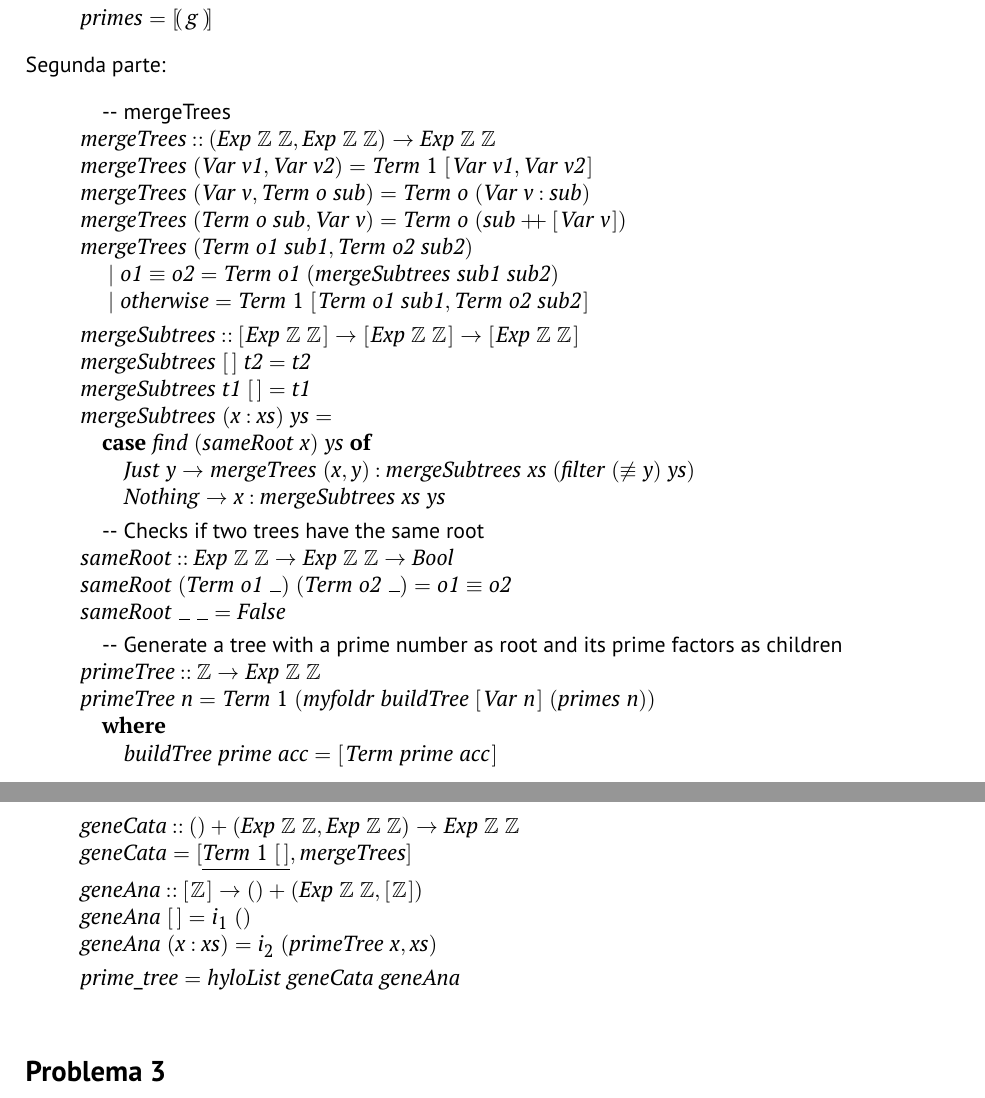
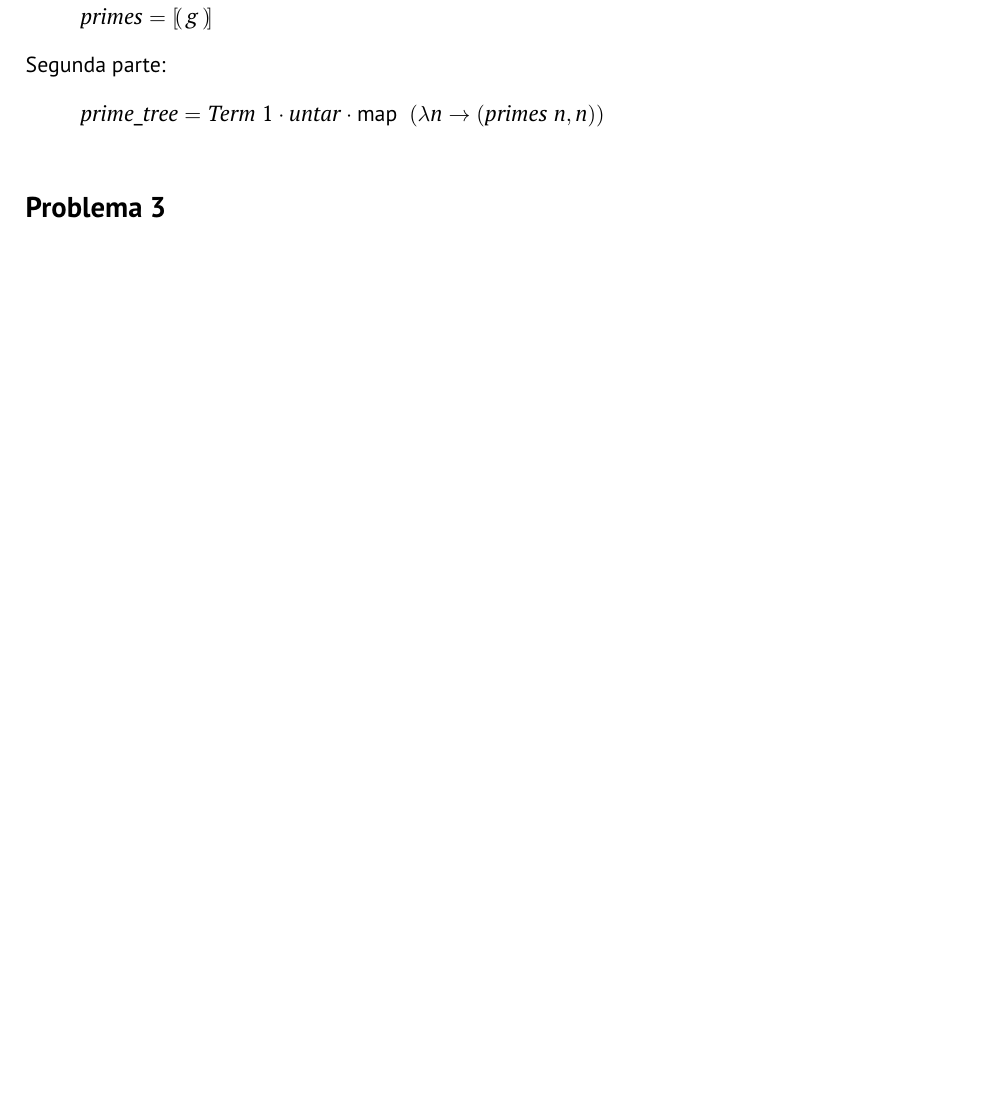
Before and after one commit to Mariana-rc01/CP-Project, a LaTeX document (cp2425t/cp2425t.tex): two parts of pages 9 and 10 of 13 before the commit and part of page 9 of 12 after it, the two joined at a grey line, cut so that both start at the same text, the shorter picture padded with empty space. Compiled offline with pdfLaTeX.

Commit message:
2.2 in one line

```diff
--- a/cp2425t/cp2425t.tex
+++ b/cp2425t/cp2425t.tex
@@ -787,75 +787,8 @@ Primeira parte:
 Segunda parte:
 \begin{hscode}\SaveRestoreHook
 \column{B}{@{}>{\hspre}l<{\hspost}@{}}%
-\column{3}{@{}>{\hspre}l<{\hspost}@{}}%
-\column{5}{@{}>{\hspre}l<{\hspost}@{}}%
 \column{E}{@{}>{\hspre}l<{\hspost}@{}}%
-\>[B]{}\mbox{\onelinecomment  mergeTrees}{}\<[E]%
-\\
-\>[B]{}\Varid{mergeTrees}\mathbin{::}(\Conid{Exp}\;\mathbb{Z}\;\mathbb{Z},\Conid{Exp}\;\mathbb{Z}\;\mathbb{Z})\to \Conid{Exp}\;\mathbb{Z}\;\mathbb{Z}{}\<[E]%
-\\
-\>[B]{}\Varid{mergeTrees}\;(\Conid{Var}\;\Varid{v1},\Conid{Var}\;\Varid{v2})\mathrel{=}\Conid{Term}\;\mathrm{1}\;[\mskip1.5mu \Conid{Var}\;\Varid{v1},\Conid{Var}\;\Varid{v2}\mskip1.5mu]{}\<[E]%
-\\
-\>[B]{}\Varid{mergeTrees}\;(\Conid{Var}\;\Varid{v},\Conid{Term}\;\Varid{o}\;\Varid{sub})\mathrel{=}\Conid{Term}\;\Varid{o}\;(\Conid{Var}\;\Varid{v}\mathbin{:}\Varid{sub}){}\<[E]%
-\\
-\>[B]{}\Varid{mergeTrees}\;(\Conid{Term}\;\Varid{o}\;\Varid{sub},\Conid{Var}\;\Varid{v})\mathrel{=}\Conid{Term}\;\Varid{o}\;(\Varid{sub}\mathbin{+\!\!+}[\mskip1.5mu \Conid{Var}\;\Varid{v}\mskip1.5mu]){}\<[E]%
-\\
-\>[B]{}\Varid{mergeTrees}\;(\Conid{Term}\;\Varid{o1}\;\Varid{sub1},\Conid{Term}\;\Varid{o2}\;\Varid{sub2}){}\<[E]%
-\\
-\>[B]{}\hsindent{3}{}\<[3]%
-\>[3]{}\mid \Varid{o1}\equiv \Varid{o2}\mathrel{=}\Conid{Term}\;\Varid{o1}\;(\Varid{mergeSubtrees}\;\Varid{sub1}\;\Varid{sub2}){}\<[E]%
-\\
-\>[B]{}\hsindent{3}{}\<[3]%
-\>[3]{}\mid \Varid{otherwise}\mathrel{=}\Conid{Term}\;\mathrm{1}\;[\mskip1.5mu \Conid{Term}\;\Varid{o1}\;\Varid{sub1},\Conid{Term}\;\Varid{o2}\;\Varid{sub2}\mskip1.5mu]{}\<[E]%
-\\[\blanklineskip]%
-\>[B]{}\Varid{mergeSubtrees}\mathbin{::}[\mskip1.5mu \Conid{Exp}\;\mathbb{Z}\;\mathbb{Z}\mskip1.5mu]\to [\mskip1.5mu \Conid{Exp}\;\mathbb{Z}\;\mathbb{Z}\mskip1.5mu]\to [\mskip1.5mu \Conid{Exp}\;\mathbb{Z}\;\mathbb{Z}\mskip1.5mu]{}\<[E]%
-\\
-\>[B]{}\Varid{mergeSubtrees}\;[\mskip1.5mu \mskip1.5mu]\;\Varid{t2}\mathrel{=}\Varid{t2}{}\<[E]%
-\\
-\>[B]{}\Varid{mergeSubtrees}\;\Varid{t1}\;[\mskip1.5mu \mskip1.5mu]\mathrel{=}\Varid{t1}{}\<[E]%
-\\
-\>[B]{}\Varid{mergeSubtrees}\;(\Varid{x}\mathbin{:}\Varid{xs})\;\Varid{ys}\mathrel{=}{}\<[E]%
-\\
-\>[B]{}\hsindent{3}{}\<[3]%
-\>[3]{}\mathbf{case}\;\Varid{find}\;(\Varid{sameRoot}\;\Varid{x})\;\Varid{ys}\;\mathbf{of}{}\<[E]%
-\\
-\>[3]{}\hsindent{2}{}\<[5]%
-\>[5]{}\Conid{Just}\;\Varid{y}\to \Varid{mergeTrees}\;(\Varid{x},\Varid{y})\mathbin{:}\Varid{mergeSubtrees}\;\Varid{xs}\;(\Varid{filter}\;(\not\equiv \Varid{y})\;\Varid{ys}){}\<[E]%
-\\
-\>[3]{}\hsindent{2}{}\<[5]%
-\>[5]{}\Conid{Nothing}\to \Varid{x}\mathbin{:}\Varid{mergeSubtrees}\;\Varid{xs}\;\Varid{ys}{}\<[E]%
-\\[\blanklineskip]%
-\>[B]{}\mbox{\onelinecomment  Checks if two trees have the same root}{}\<[E]%
-\\
-\>[B]{}\Varid{sameRoot}\mathbin{::}\Conid{Exp}\;\mathbb{Z}\;\mathbb{Z}\to \Conid{Exp}\;\mathbb{Z}\;\mathbb{Z}\to \Conid{Bool}{}\<[E]%
-\\
-\>[B]{}\Varid{sameRoot}\;(\Conid{Term}\;\Varid{o1}\;\anonymous )\;(\Conid{Term}\;\Varid{o2}\;\anonymous )\mathrel{=}\Varid{o1}\equiv \Varid{o2}{}\<[E]%
-\\
-\>[B]{}\Varid{sameRoot}\;\anonymous \;\anonymous \mathrel{=}\Conid{False}{}\<[E]%
-\\[\blanklineskip]%
-\>[B]{}\mbox{\onelinecomment  Generate a tree with a prime number as root and its prime factors as children}{}\<[E]%
-\\
-\>[B]{}\Varid{primeTree}\mathbin{::}\mathbb{Z}\to \Conid{Exp}\;\mathbb{Z}\;\mathbb{Z}{}\<[E]%
-\\
-\>[B]{}\Varid{primeTree}\;\Varid{n}\mathrel{=}\Conid{Term}\;\mathrm{1}\;(\Varid{myfoldr}\;\Varid{buildTree}\;[\mskip1.5mu \Conid{Var}\;\Varid{n}\mskip1.5mu]\;(\Varid{primes}\;\Varid{n})){}\<[E]%
-\\
-\>[B]{}\hsindent{3}{}\<[3]%
-\>[3]{}\mathbf{where}{}\<[E]%
-\\
-\>[3]{}\hsindent{2}{}\<[5]%
-\>[5]{}\Varid{buildTree}\;\Varid{prime}\;\Varid{acc}\mathrel{=}[\mskip1.5mu \Conid{Term}\;\Varid{prime}\;\Varid{acc}\mskip1.5mu]{}\<[E]%
-\\[\blanklineskip]%
-\>[B]{}\Varid{geneCata}\mathbin{::}()+(\Conid{Exp}\;\mathbb{Z}\;\mathbb{Z},\Conid{Exp}\;\mathbb{Z}\;\mathbb{Z})\to \Conid{Exp}\;\mathbb{Z}\;\mathbb{Z}{}\<[E]%
-\\
-\>[B]{}\Varid{geneCata}\mathrel{=}\alt{\underline{\Conid{Term}\;\mathrm{1}\;[\mskip1.5mu \mskip1.5mu]}}{\Varid{mergeTrees}}{}\<[E]%
-\\[\blanklineskip]%
-\>[B]{}\Varid{geneAna}\mathbin{::}[\mskip1.5mu \mathbb{Z}\mskip1.5mu]\to ()+(\Conid{Exp}\;\mathbb{Z}\;\mathbb{Z},[\mskip1.5mu \mathbb{Z}\mskip1.5mu]){}\<[E]%
-\\
-\>[B]{}\Varid{geneAna}\;[\mskip1.5mu \mskip1.5mu]\mathrel{=}i_1\;(){}\<[E]%
-\\
-\>[B]{}\Varid{geneAna}\;(\Varid{x}\mathbin{:}\Varid{xs})\mathrel{=}i_2\;(\Varid{primeTree}\;\Varid{x},\Varid{xs}){}\<[E]%
-\\[\blanklineskip]%
-\>[B]{}\Varid{prime\char95 tree}\mathrel{=}\Varid{hyloList}\;\Varid{geneCata}\;\Varid{geneAna}{}\<[E]%
+\>[B]{}\Varid{prime\char95 tree}\mathrel{=}\Conid{Term}\;\mathrm{1}\comp \Varid{untar}\comp \map \;(\lambda \Varid{n}\to (\Varid{primes}\;\Varid{n},\Varid{n})){}\<[E]%
 \ColumnHook
 \end{hscode}\resethooks
 
```
Also changed, not shown: cp2425t/cp2425t.pdf, 5 other files.
